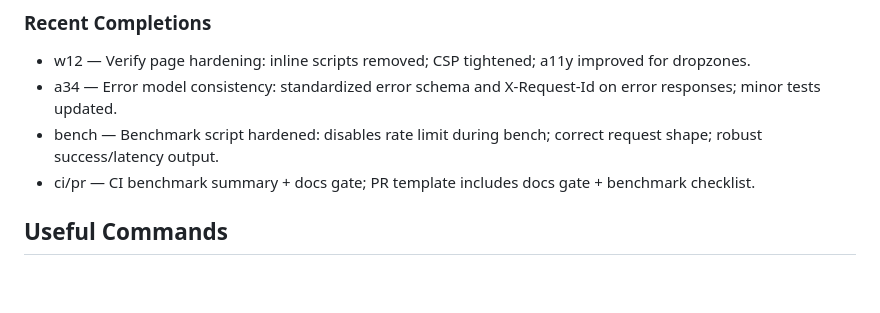
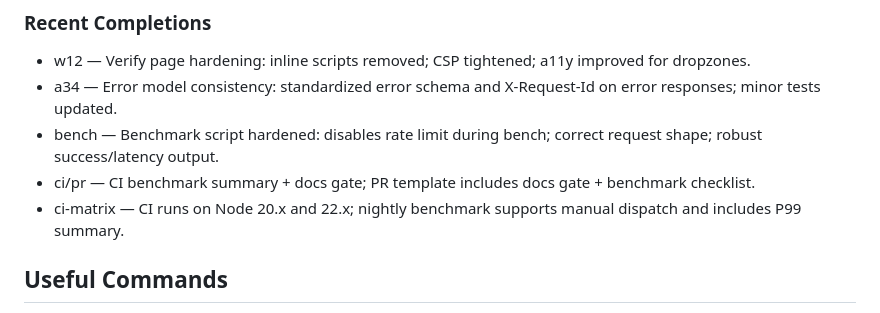
Before and after one commit to srbryant86/certnode, a Markdown page: AGENTS.md, the part around the change. GitHub-like rendering; blank space fills up the shorter version.

Commit message:
docs(d18): note CI matrix and nightly dispatch in recent completions

```diff
--- a/AGENTS.md
+++ b/AGENTS.md
@@ -59,7 +59,8 @@ This document equips agents and contributors to continue work without prior cont
 - w12 — Verify page hardening: inline scripts removed; CSP tightened; a11y improved for dropzones.
 - a34 — Error model consistency: standardized error schema and X-Request-Id on error responses; minor tests updated.
 - bench — Benchmark script hardened: disables rate limit during bench; correct request shape; robust success/latency output.
- - ci/pr — CI benchmark summary + docs gate; PR template includes docs gate + benchmark checklist.
+- ci/pr — CI benchmark summary + docs gate; PR template includes docs gate + benchmark checklist.
+ - ci-matrix — CI runs on Node 20.x and 22.x; nightly benchmark supports manual dispatch and includes P99 summary.
 
 ## Useful Commands
 - Start API: `npm run start` (or `node api/src/index.js`)
```
